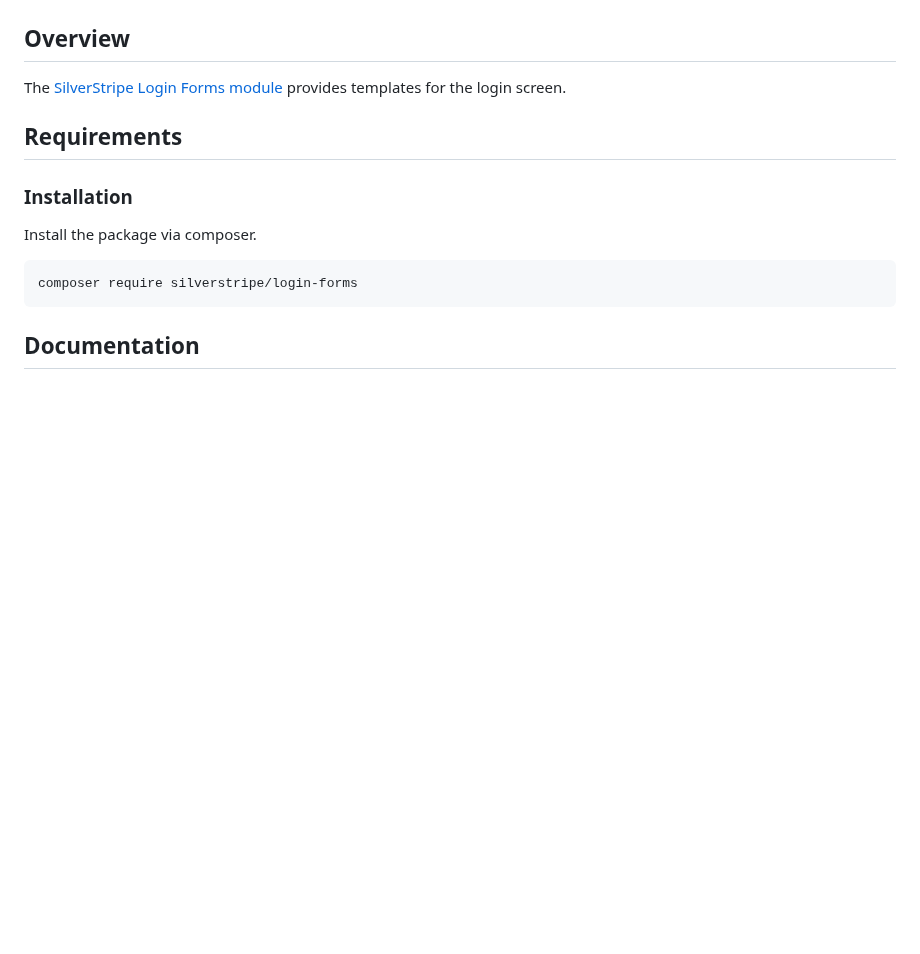
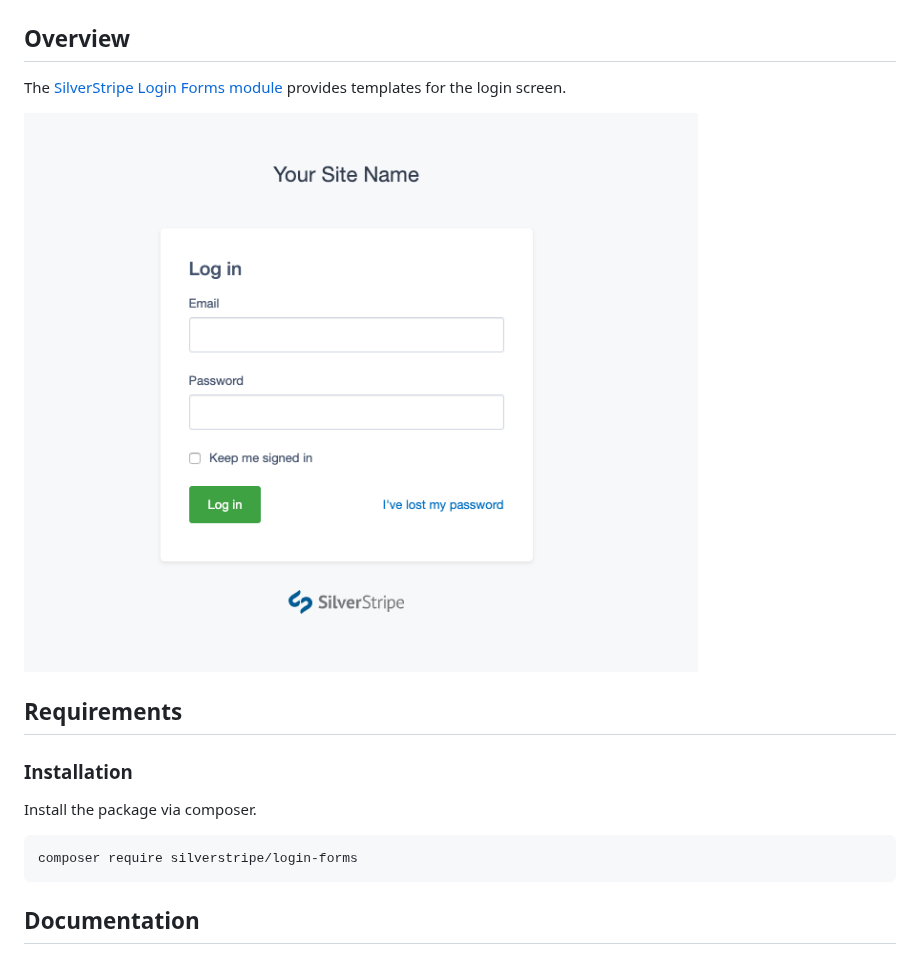
Before and after one commit to silverstripe/silverstripe-login-forms, a Markdown page: README.md, the part around the change. Drawn GitHub-style; pictures changed too: docs/en/_images/screenshot.png (added); blank space fills up the shorter version.

Commit message:
DOCS Add screenshot to readme
Fixes #29

```diff
--- a/README.md
+++ b/README.md
@@ -9,8 +9,9 @@
 
 The [SilverStripe Login Forms module](https://github.com/silverstripe/silverstripe-login-forms) provides templates for the login screen.
 
+![Login forms installed in the CMS](docs/en/_images/screenshot.png)
+
 ## Requirements
-
 
 ### Installation
 
```
